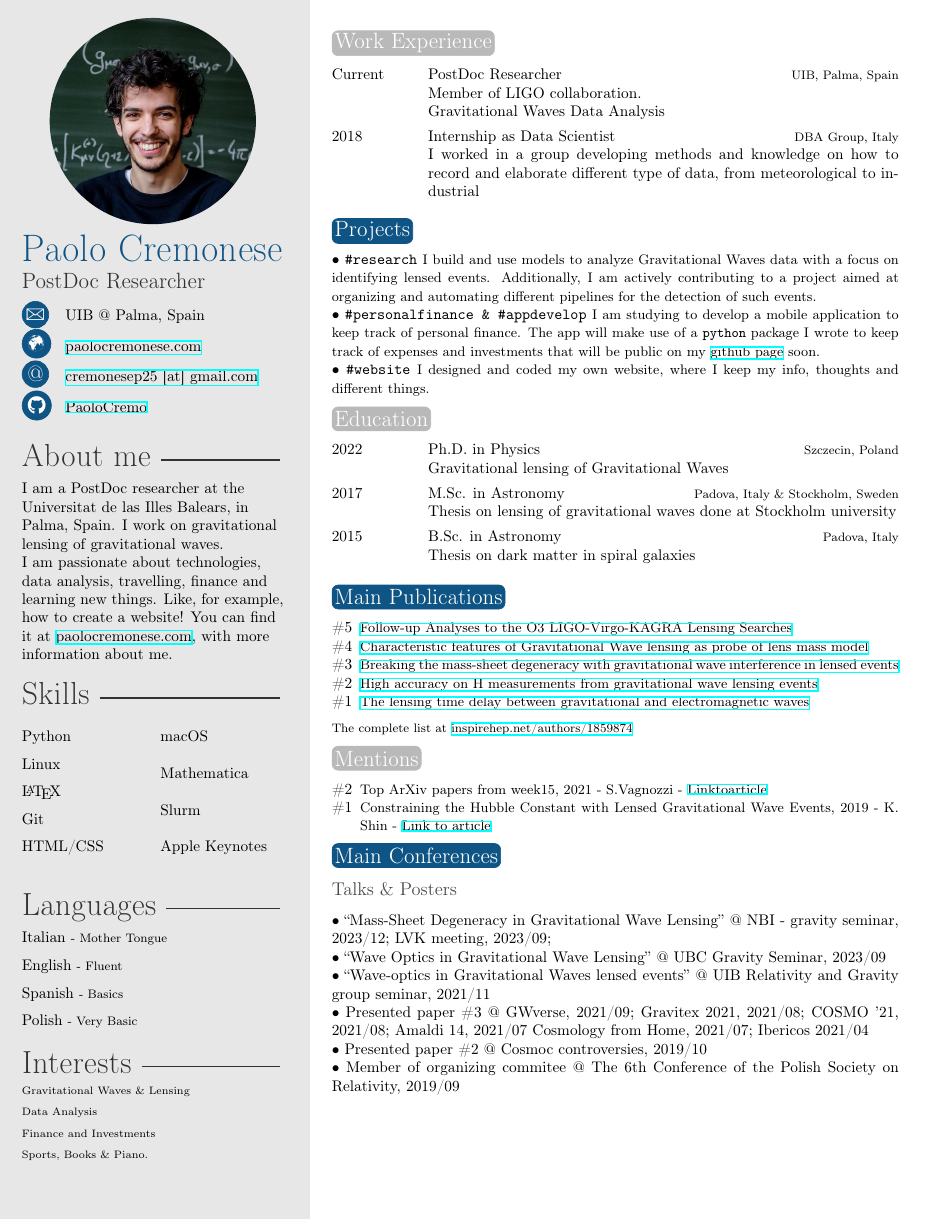
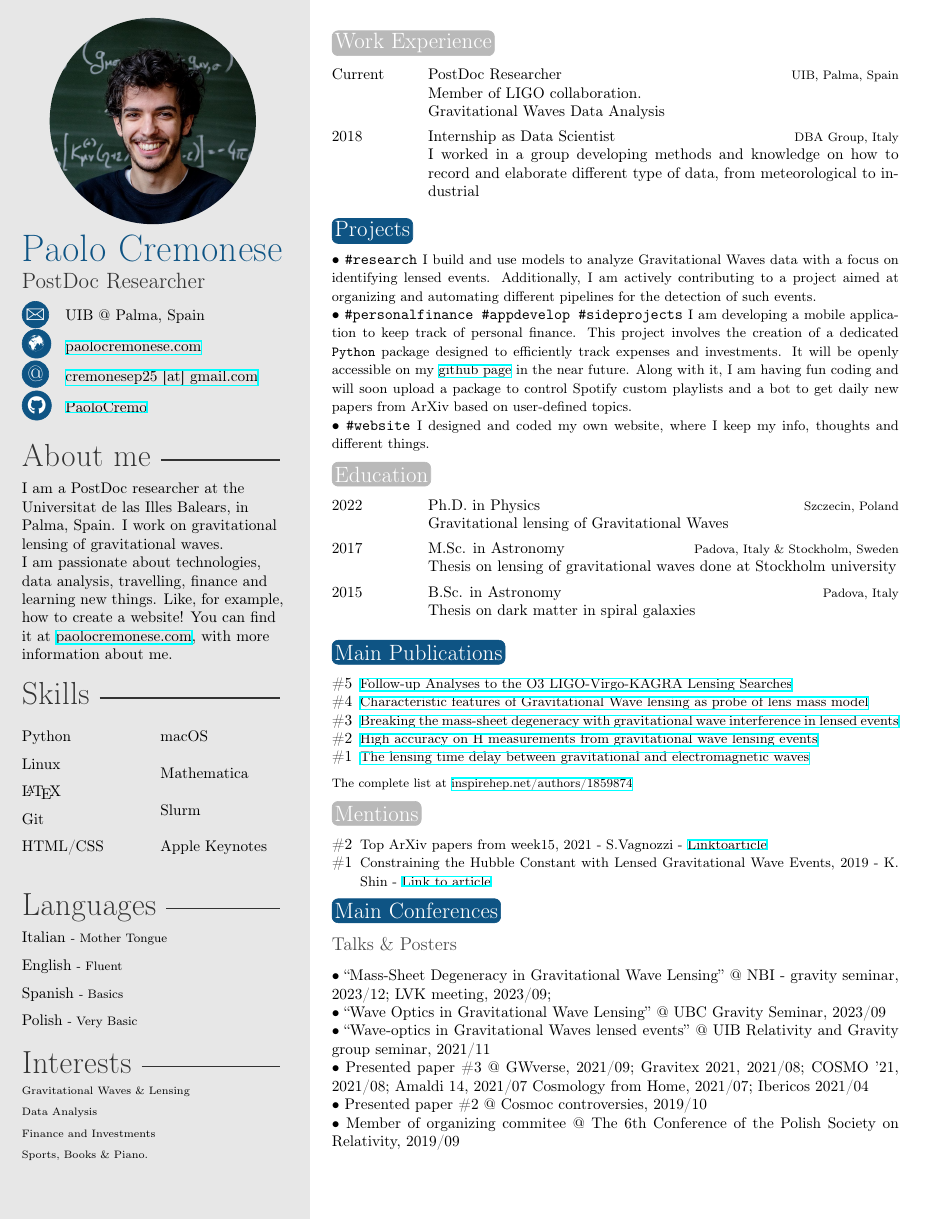
Before and after one commit to PaoloCremo/PaoloCremo.github.io, a LaTeX CV (files/CV_latex/CV.tex): the whole page. The pictures show the PDF file files/CV_latex/CV.pdf that the author committed with the source.

Commit message:
improved Prjects area

```diff
--- a/files/CV_latex/CV.tex
+++ b/files/CV_latex/CV.tex
@@ -133,9 +133,9 @@ Like, for example, how to create a website! You can find it at \href{https://www
 $\bullet$ \texttt{\#research}
           {\small %I investigate the lensing of gravitational waves through theory and data analysis. I use the data from LVK detectors to unveil information about the Universe.
           I build and use models to analyze Gravitational Waves data with a focus on identifying lensed events. Additionally, I am actively contributing to a project aimed at organizing and automating different pipelines for the detection of such events.}\\
-$\bullet$ \texttt{\#personalfinance \& \#appdevelop}
-          {\small I am studying to develop a mobile application to keep track of personal finance.
-          The app will make use of a \texttt{python} package I wrote to keep track of expenses and investments that will be public on my \href{https://github.com/PaoloCremo}{github page} soon.}\\
+$\bullet$ \texttt{\#personalfinance \#appdevelop \#sideprojects}
+          {\small I am developing a mobile application to keep track of personal finance.
+          This project involves the creation of a dedicated \texttt{Python} package designed to efficiently track expenses and investments. It will be openly accessible on my \href{https://github.com/PaoloCremo}{github page} in the near future. Along with it, I am having fun coding and will soon upload a package to control Spotify custom playlists and a bot to get daily new papers from ArXiv based on user-defined topics.}\\
 $\bullet$ \texttt{\#website}
           {\small I designed and coded my own website, where I keep my info, thoughts and different things.}
 
```
Also changed, not shown: files/CV_latex/CV.pdf.
